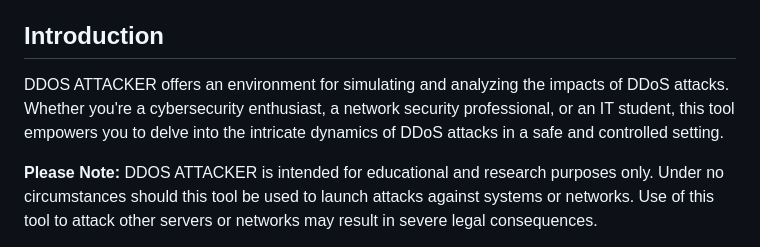
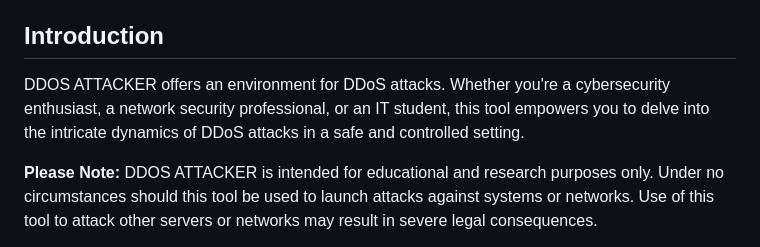
Before and after one commit to KristinaRiabova/ddos_attack_app-chat, a Markdown page: README.md, the part around the change. GitHub-like rendering.

```diff
--- a/README.md
+++ b/README.md
@@ -12,7 +12,7 @@ Welcome to DDOS ATTACKER - your comprehensive platform for exploring and underst
 
 ## Introduction
 
-DDOS ATTACKER offers an environment for simulating and analyzing the impacts of DDoS attacks. Whether you're a cybersecurity enthusiast, a network security professional, or an IT student, this tool empowers you to delve into the intricate dynamics of DDoS attacks in a safe and controlled setting.
+DDOS ATTACKER offers an environment for DDoS attacks. Whether you're a cybersecurity enthusiast, a network security professional, or an IT student, this tool empowers you to delve into the intricate dynamics of DDoS attacks in a safe and controlled setting.
 
 **Please Note:** DDOS ATTACKER is intended for educational and research purposes only. Under no circumstances should this tool be used to launch attacks against systems or networks. Use of this tool to attack other servers or networks may result in severe legal consequences.
 
```
